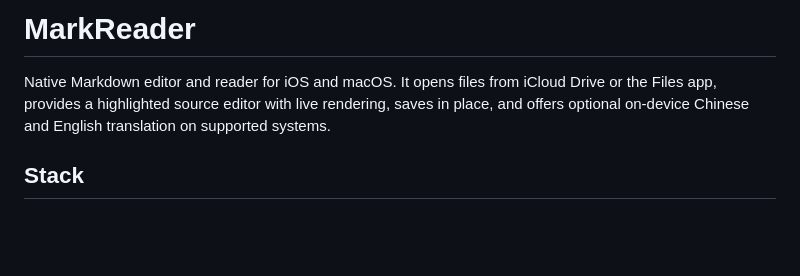
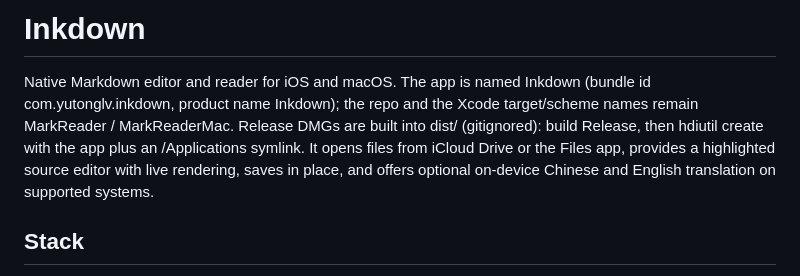
Before and after one commit to lytreallynb/markreader-ios, a Markdown page: CLAUDE.md, the part around the change. Drawn GitHub-style; blank space fills up the shorter version.

Commit message:
Document Inkdown naming and DMG packaging in CLAUDE.md
Co-Authored-By: Claude Fable 5 <noreply@anthropic.com>

```diff
--- a/CLAUDE.md
+++ b/CLAUDE.md
@@ -1,6 +1,6 @@
-# MarkReader
+# Inkdown
 
-Native Markdown editor and reader for iOS and macOS. It opens files from iCloud Drive or the Files app, provides a highlighted source editor with live rendering, saves in place, and offers optional on-device Chinese and English translation on supported systems.
+Native Markdown editor and reader for iOS and macOS. The app is named Inkdown (bundle id com.yutonglv.inkdown, product name Inkdown); the repo and the Xcode target/scheme names remain MarkReader / MarkReaderMac. Release DMGs are built into dist/ (gitignored): build Release, then hdiutil create with the app plus an /Applications symlink. It opens files from iCloud Drive or the Files app, provides a highlighted source editor with live rendering, saves in place, and offers optional on-device Chinese and English translation on supported systems.
 
 ## Stack
 
```
